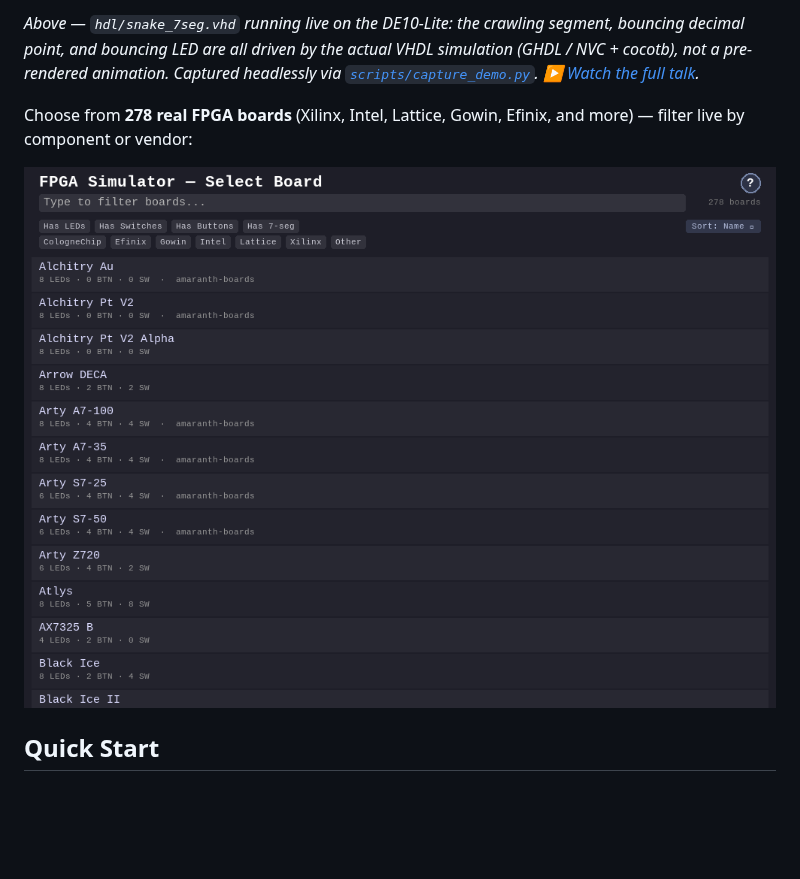
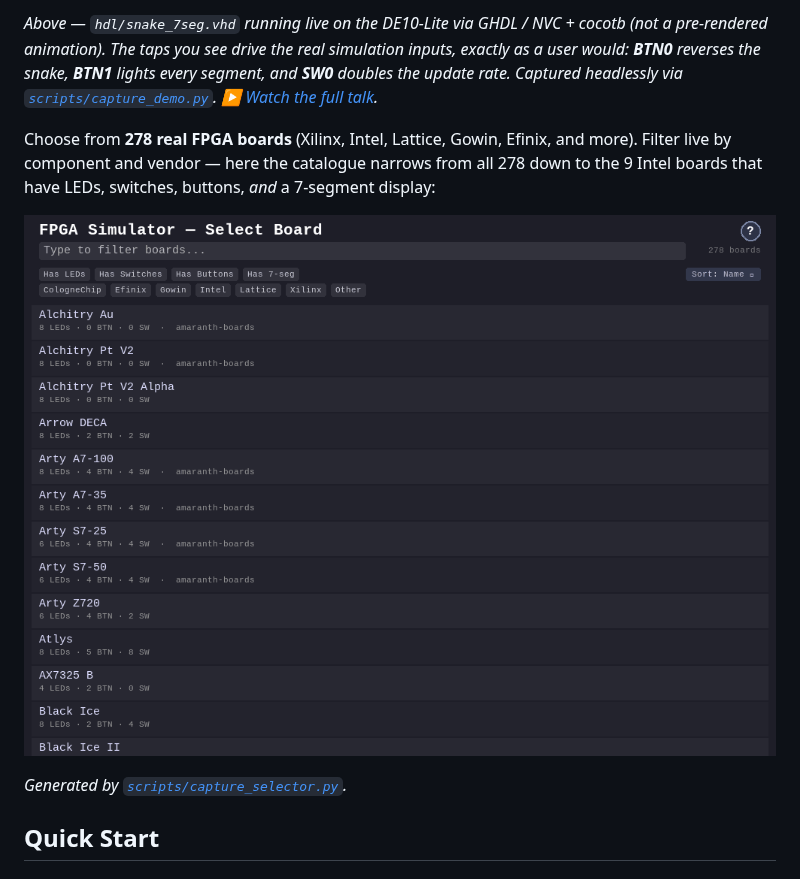
Before and after one commit to Machai-Kydoimos/fpga-board-sim, a Markdown page: README.md, the part around one of its changes. GitHub-like rendering; pictures changed too: docs/assets/board_selector.gif (added), docs/assets/board_selector.png (deleted); blank space fills up the shorter version.

```diff
--- a/README.md
+++ b/README.md
@@ -8,9 +8,11 @@ Interactive FPGA board simulator supporting VHDL simulation via [GHDL](https://g
 
-*Above — `hdl/snake_7seg.vhd` running live on the DE10-Lite: the crawling segment, bouncing decimal point, and bouncing LED are all driven by the actual VHDL simulation (GHDL / NVC + cocotb), not a pre-rendered animation. Captured headlessly via [`scripts/capture_demo.py`](scripts/capture_demo.py). ▶ [Watch the full talk](https://youtu.be/v4Fc6HctK1E).*
+*Above — `hdl/snake_7seg.vhd` running live on the DE10-Lite via GHDL / NVC + cocotb (not a pre-rendered animation). The taps you see drive the real simulation inputs, exactly as a user would: **BTN0** reverses the snake, **BTN1** lights every segment, and **SW0** doubles the update rate. Captured headlessly via [`scripts/capture_demo.py`](scripts/capture_demo.py). ▶ [Watch the full talk](https://youtu.be/v4Fc6HctK1E).*
 
-Choose from **278 real FPGA boards** (Xilinx, Intel, Lattice, Gowin, Efinix, and more) — filter live by component or vendor:
+Choose from **278 real FPGA boards** (Xilinx, Intel, Lattice, Gowin, Efinix, and more). Filter live by component and vendor — here the catalogue narrows from all 278 down to the 9 Intel boards that have LEDs, switches, buttons, *and* a 7-segment display:
 
-![Board-selector screen: a filterable, sortable list of 278 FPGA boards with component (LEDs / switches / buttons / 7-seg) and per-vendor filter chips](docs/assets/board_selector.png)
+![The board selector filtering live: clicking the Has LEDs / Switches / Buttons / 7-seg and Intel chips narrows the 278-board list to 9, the count updating on each click](docs/assets/board_selector.gif)
+
+*Generated by [`scripts/capture_selector.py`](scripts/capture_selector.py).*
 
 ## Quick Start
 
```
Also changed, not shown: other parts of README.md (+1 -1 lines), CHANGELOG.md (+8 -5 lines), docs/improvement_roadmap.md (+2 -2 lines), 6 other files.
